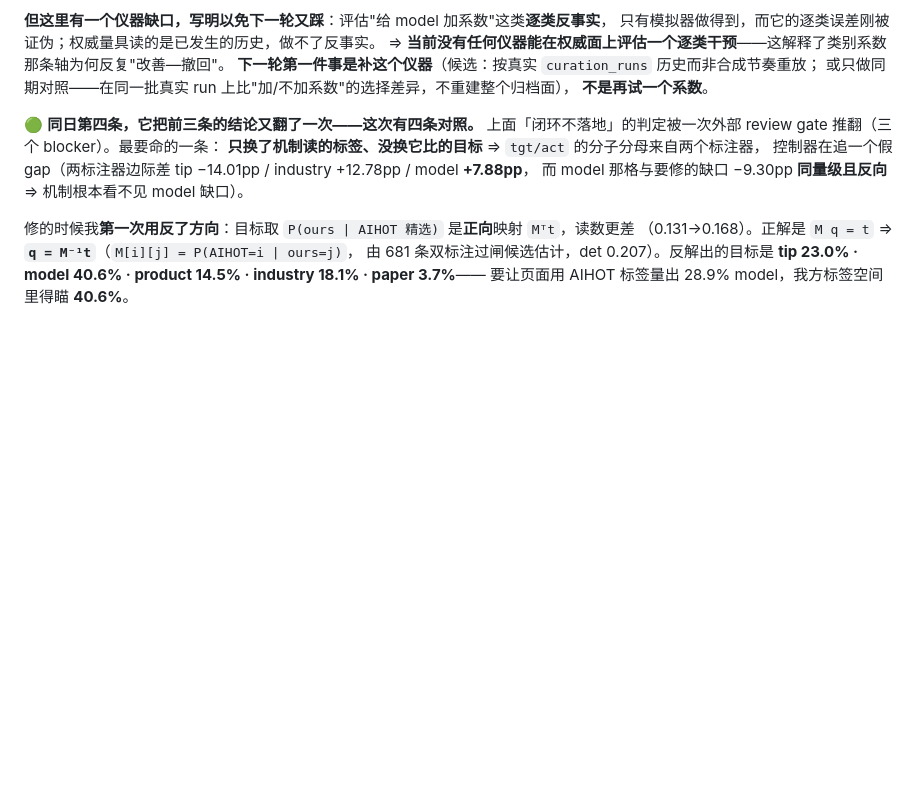
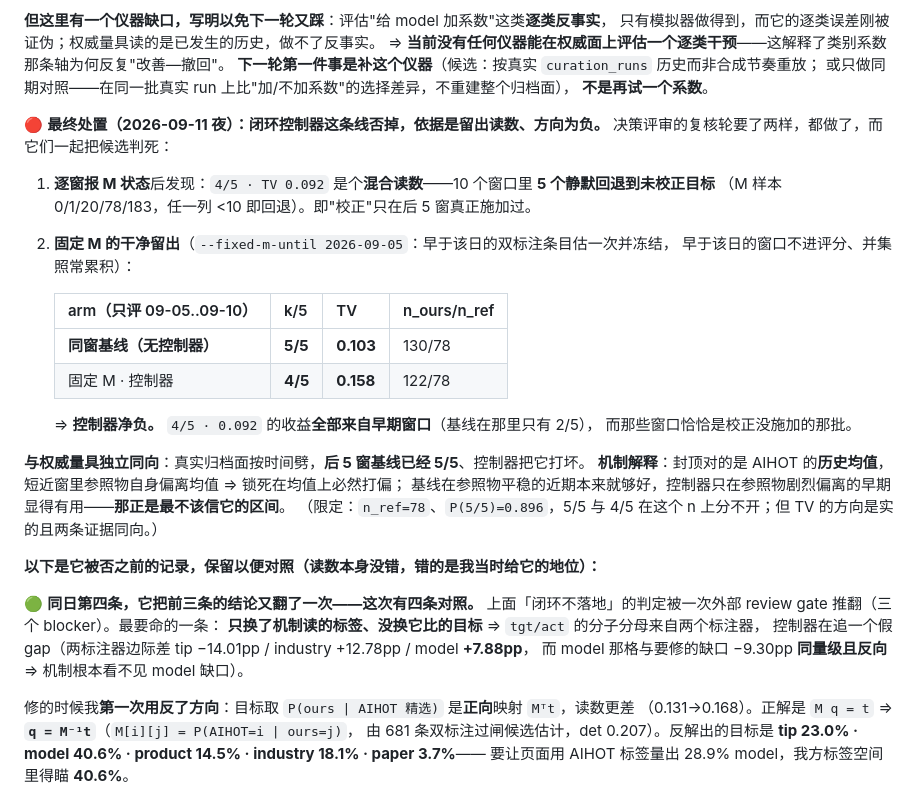
Before and after one commit to lindong28/ai-radar, a Markdown page: docs/references/aihot-approximation-metrics.md, the part around the change. Rendered like a GitHub page; blank space fills up the shorter version.

Commit message:
docs(metrics): drop the controller, the holdout says it is net negative

```diff
--- a/docs/references/aihot-approximation-metrics.md
+++ b/docs/references/aihot-approximation-metrics.md
@@ -772,6 +772,29 @@ tip 0.20 / industry 0.07 / paper 0.82 / product 0.95）；
 或只做同期对照——在同一批真实 run 上比"加/不加系数"的选择差异，不重建整个归档面），
 **不是再试一个系数**。
 
+🔴 **最终处置（2026-09-11 夜）：闭环控制器这条线否掉，依据是留出读数、方向为负。**
+决策评审的复核轮要了两样，都做了，而它们一起把候选判死：
+
+1. **逐窗报 M 状态**后发现：`4/5 · TV 0.092` 是个**混合读数**——10 个窗口里 **5 个静默回退到未校正目标**
+   （M 样本 0/1/20/78/183，任一列 <10 即回退）。即"校正"只在后 5 窗真正施加过。
+2. **固定 M 的干净留出**（`--fixed-m-until 2026-09-05`：早于该日的双标注条目估一次并冻结，
+   早于该日的窗口不进评分、并集照常累积）：
+
+   | arm（只评 09-05..09-10） | k/5 | TV | n_ours/n_ref |
+   |---|---|---|---|
+   | **同窗基线（无控制器）** | **5/5** | **0.103** | 130/78 |
+   | 固定 M · 控制器 | **4/5** | **0.158** | 122/78 |
+
+   ⇒ **控制器净负。** `4/5 · 0.092` 的收益**全部来自早期窗口**（基线在那里只有 2/5），
+   而那些窗口恰恰是校正没施加的那批。
+
+**与权威量具独立同向**：真实归档面按时间劈，**后 5 窗基线已经 5/5**、控制器把它打坏。
+**机制解释**：封顶对的是 AIHOT 的**历史均值**，短近窗里参照物自身偏离均值 ⇒ 锁死在均值上必然打偏；
+基线在参照物平稳的近期本来就够好，控制器只在参照物剧烈偏离的早期显得有用——**那正是最不该信它的区间**。
+（限定：`n_ref=78`、`P(5/5)=0.896`，5/5 与 4/5 在这个 n 上分不开；但 TV 的方向是实的且两条证据同向。）
+
+**以下是它被否之前的记录，保留以便对照（读数本身没错，错的是我当时给它的地位）：**
+
 🟢 **同日第四条，它把前三条的结论又翻了一次——这次有四条对照。**
 上面「闭环不落地」的判定被一次外部 review gate 推翻（三个 blocker）。最要命的一条：
 **只换了机制读的标签、没换它比的目标** ⇒ `tgt/act` 的分子分母来自两个标注器，
```
